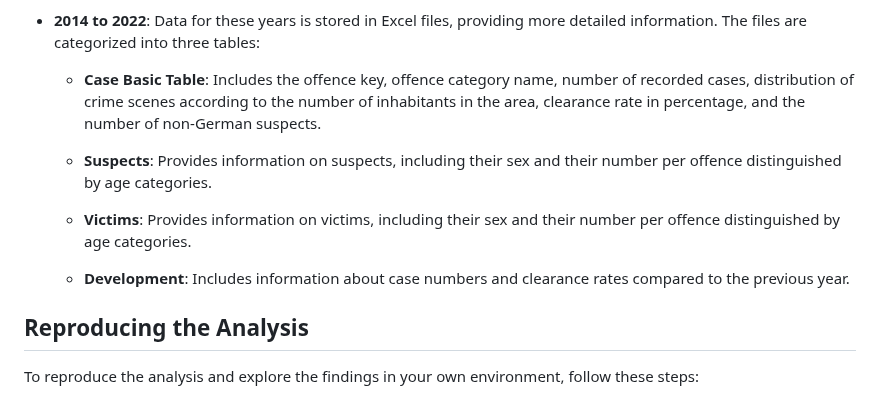
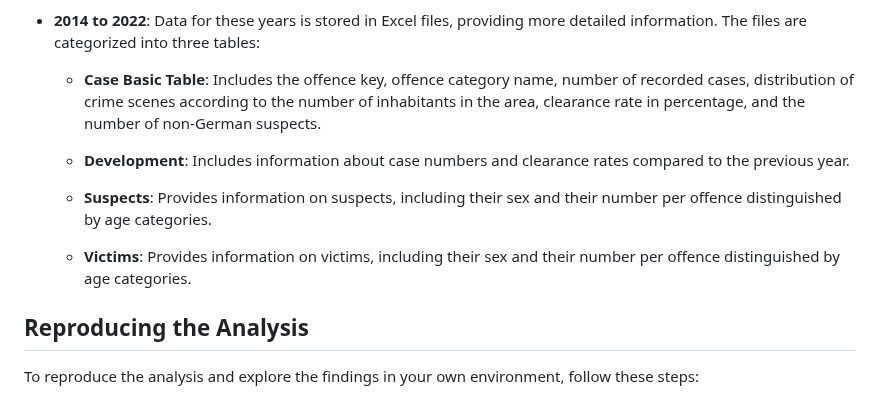
Before and after one commit to rojan-abolhasani/Order-in-Chaos-Understanding-Criminal-Patterns-in-Germany, a Markdown page: README.md, the part around the change. Drawn GitHub-style.

```diff
--- a/README.md
+++ b/README.md
@@ -33,11 +33,13 @@ For this project, we used multiple datasets obtained from [*Bundeskriminalamt*](
 
   - **Case Basic Table**: Includes the offence key, offence category name, number of recorded cases, distribution of crime scenes according to the number of inhabitants in the area, clearance rate in percentage, and the number of non-German suspects.
 
+  - **Development**: Includes information about case numbers and clearance rates compared to the previous year.
+
   - **Suspects**: Provides information on suspects, including their sex and their number per offence distinguished by age categories.
 
   - **Victims**: Provides information on victims, including their sex and their number per offence distinguished by age categories.
 
-  - **Development**: Includes information about case numbers and clearance rates compared to the previous year.
+
 
 
 ## Reproducing the Analysis
```
